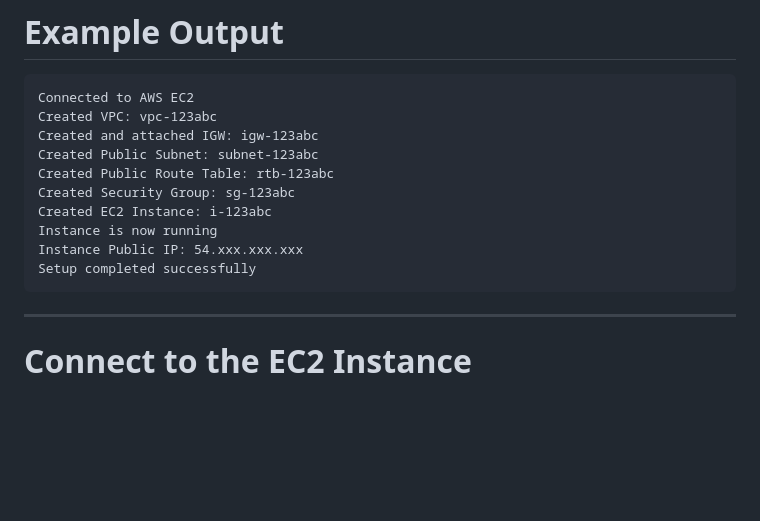
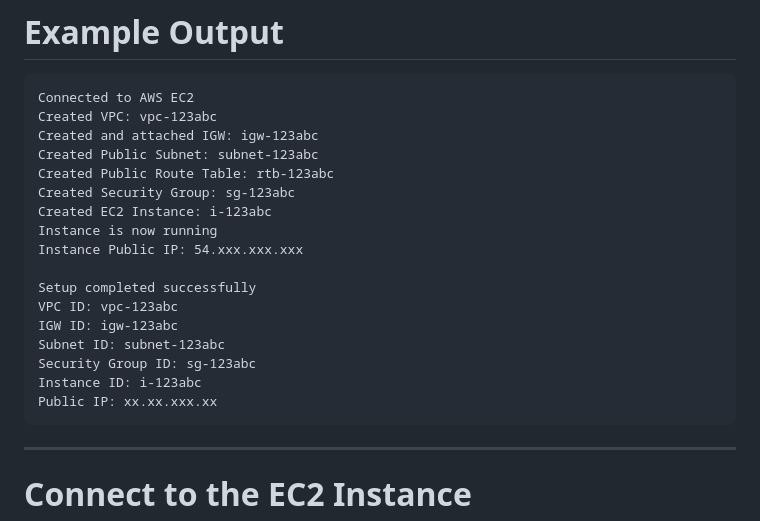
Before and after one commit to Pavankrishnaer/AWS-Learning, a Markdown page: Automation/boto3/README.md, the part around one of its changes. GitHub-like rendering; blank space fills up the shorter version.

Commit message:
[UPDATE] texts in the readme file

````diff
--- a/Automation/boto3/README.md
+++ b/Automation/boto3/README.md
@@ -216,7 +216,14 @@ Created Security Group: sg-123abc
 Created EC2 Instance: i-123abc
 Instance is now running
 Instance Public IP: 54.xxx.xxx.xxx
+
 Setup completed successfully
+VPC ID: vpc-123abc
+IGW ID: igw-123abc
+Subnet ID: subnet-123abc
+Security Group ID: sg-123abc
+Instance ID: i-123abc
+Public IP: xx.xx.xxx.xx
 ```
 
 ---
````
Also changed, not shown: other parts of Automation/boto3/README.md (+3 -3 lines).
